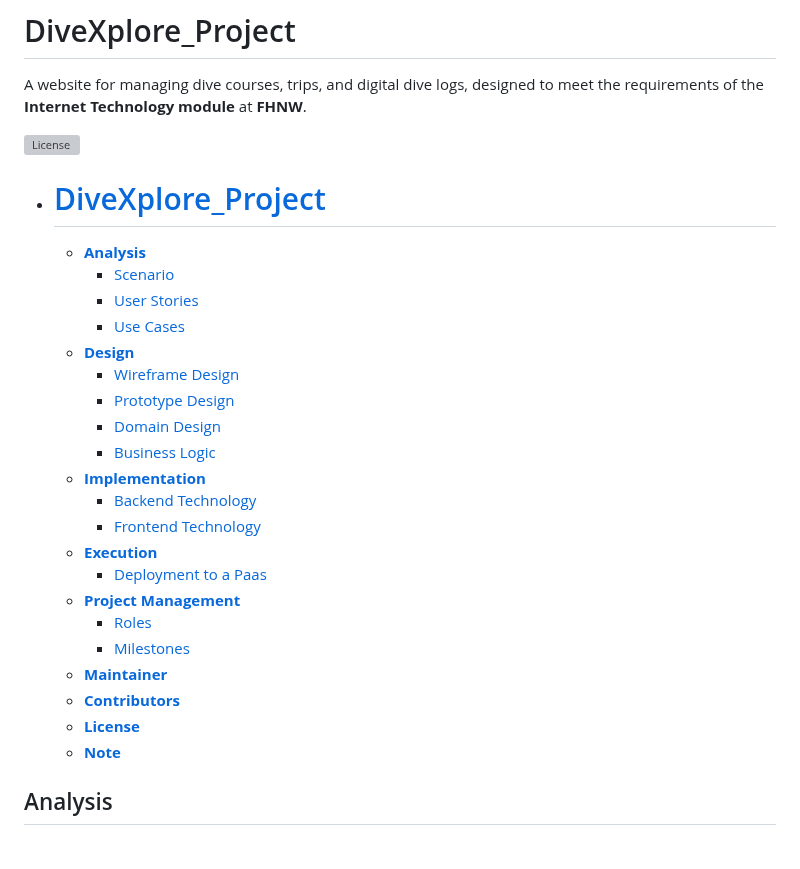
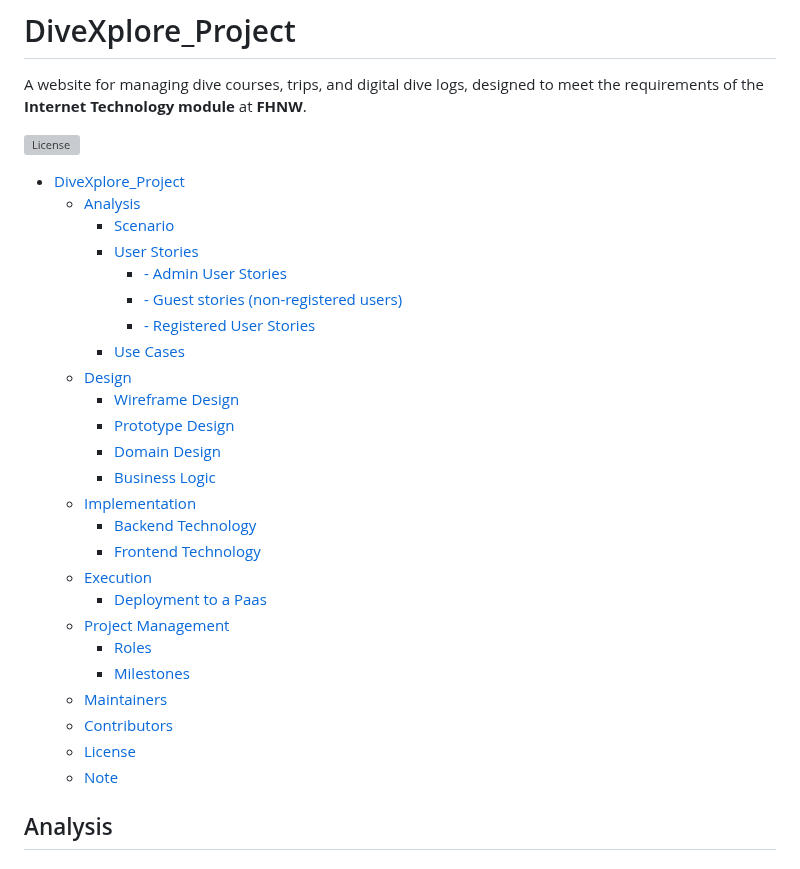
Before and after one commit to samehinttech/diving-courses-trips-logbook-project, a Markdown page: README.md, the part around one of its changes. GitHub-like rendering; grey boxes are pictures that could not be loaded.

```diff
--- a/README.md
+++ b/README.md
@@ -7,28 +7,31 @@ A website for managing dive courses, trips, and digital dive logs, designed to m
 
 <!-- TOC -->
 
-* # [DiveXplore_Project](#divexplore_project)
-    * **[Analysis](#analysis)**
+* [DiveXplore_Project](#divexplore_project)
+    * [Analysis](#analysis)
         * [Scenario](#scenario)
         * [User Stories](#user-stories)
+            * [- Admin User Stories](#--admin-user-stories)
+            * [- Guest stories (non-registered users)](#--guest-stories-non-registered-users)
+            * [- Registered User Stories](#--registered-user-stories)
         * [Use Cases](#use-cases)
-    * **[Design](#design)**
+    * [Design](#design)
         * [Wireframe Design](#wireframe-design)
         * [Prototype Design](#prototype-design)
         * [Domain Design](#domain-design)
         * [Business Logic](#business-logic)
-    * **[Implementation](#implementation)**
+    * [Implementation](#implementation)
         * [Backend Technology](#backend-technology)
         * [Frontend Technology](#frontend-technology)
-    * **[Execution](#execution)**
+    * [Execution](#execution)
         * [Deployment to a Paas](#deployment-to-a-paas)
-    * **[Project Management](#project-management)**
+    * [Project Management](#project-management)
         * [Roles](#roles)
         * [Milestones](#milestones)
-    * **[Maintainer](#maintainer)**
-    * **[Contributors](#contributors)**
-    * **[License](#license)**
-    * **[Note](#note)**
+    * [Maintainers](#maintainers-)
+    * [Contributors](#contributors)
+    * [License](#license)
+    * [Note](#note)
 
 <!-- TOC -->
 
```
Also changed, not shown: other parts of README.md (+0 -1 lines).
